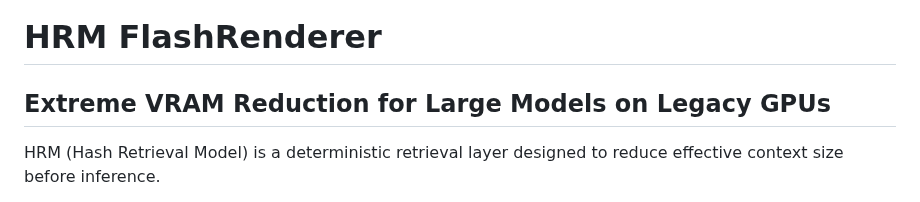
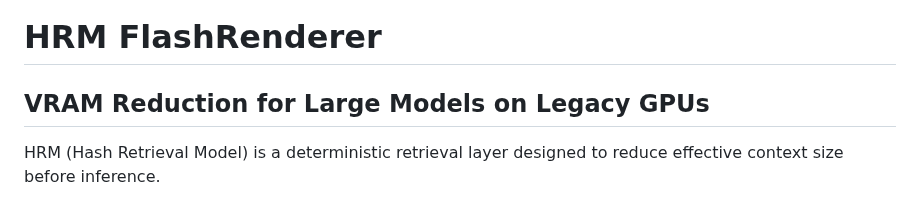
Before and after one commit to ChristianHohlfeld/hrm_flashrenderer, a Markdown page: README.md, the part around the change. Rendered like a GitHub page.

Commit message:
Update section title for clarity

```diff
--- a/README.md
+++ b/README.md
@@ -1,6 +1,6 @@
 # HRM FlashRenderer
 
-## Extreme VRAM Reduction for Large Models on Legacy GPUs
+## VRAM Reduction for Large Models on Legacy GPUs
 
 HRM (Hash Retrieval Model) is a deterministic retrieval layer designed
 to reduce effective context size before inference.
```
